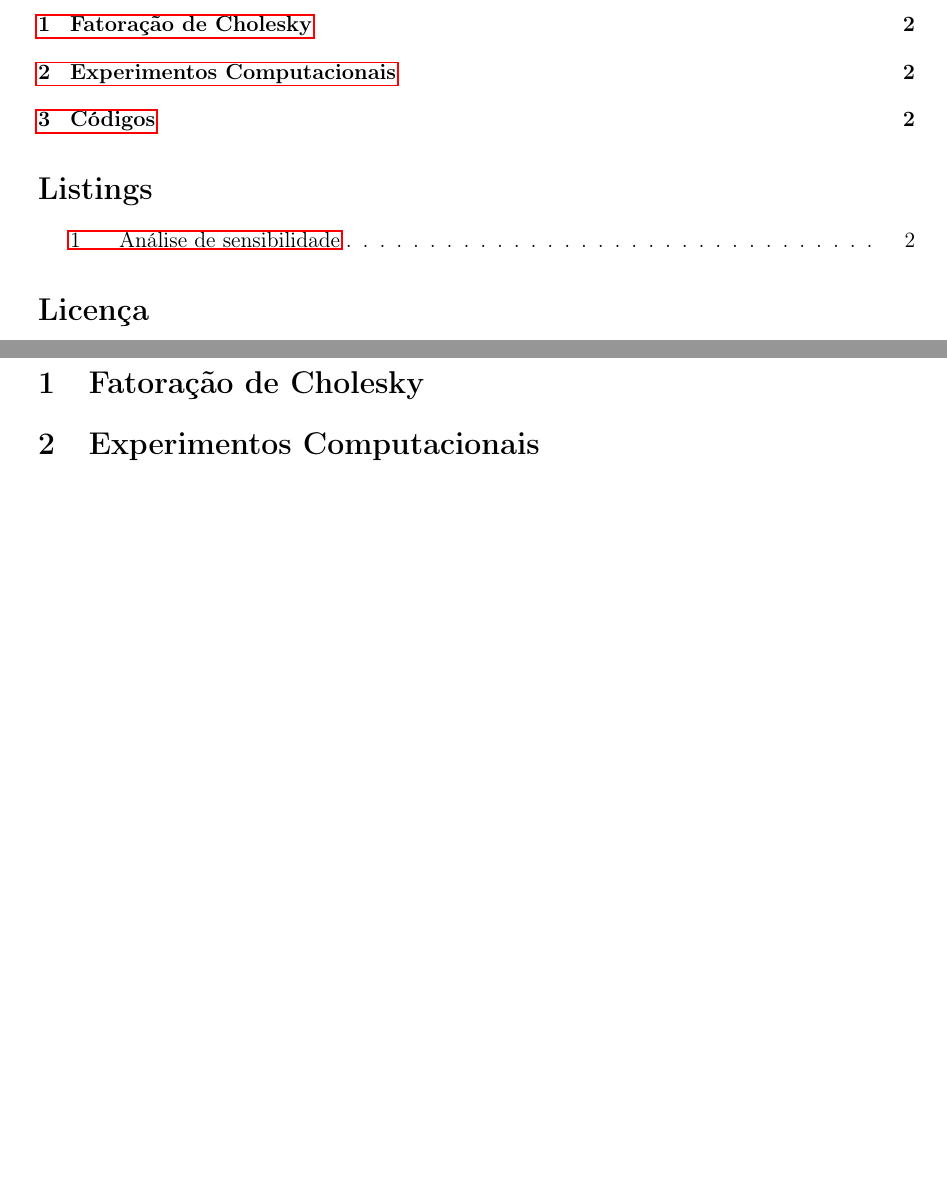
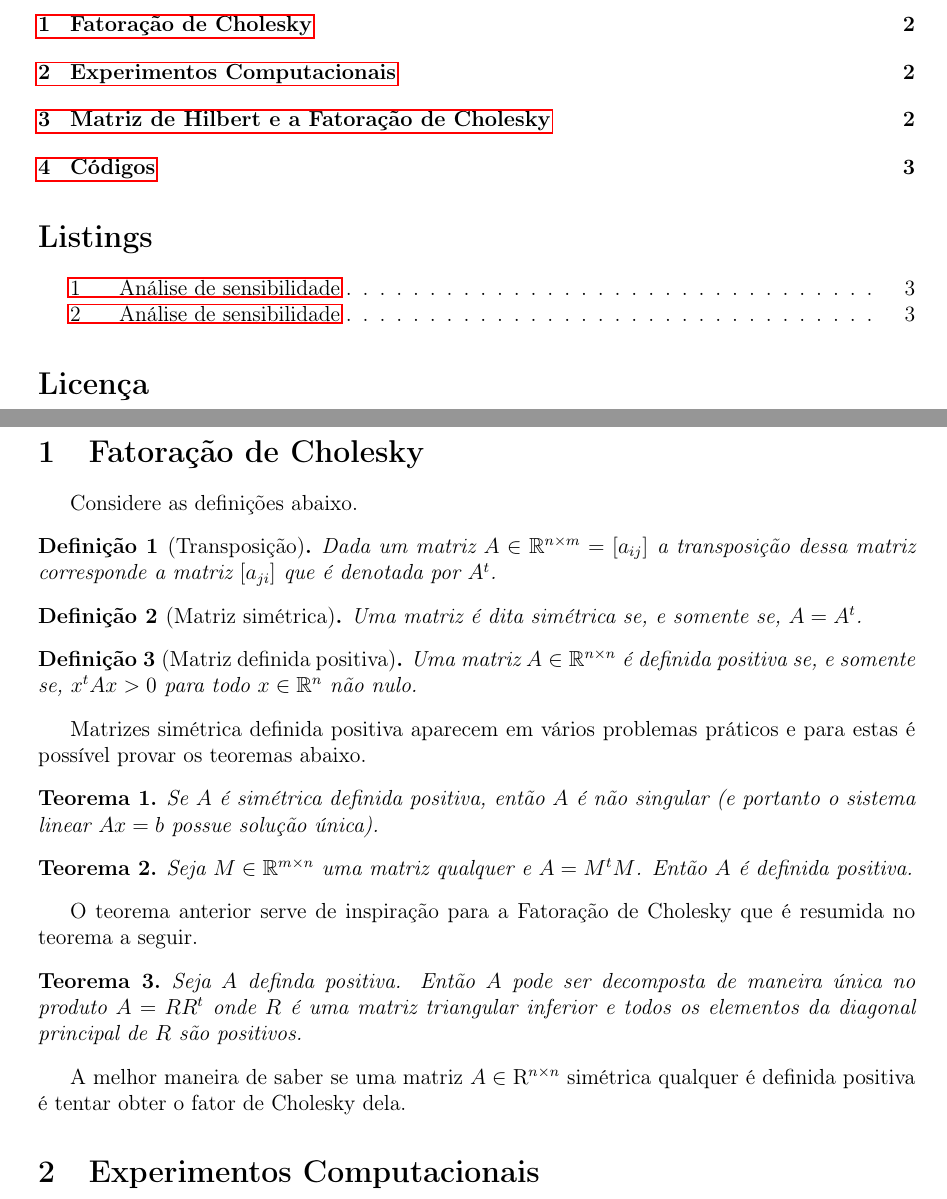
Before and after one commit to rgaiacs/mt404-2012s2, a LaTeX paper (proj05/relatorio.tex, which reads packages.tex): two parts of pages 1 and 2 of 2 before the commit and two parts of pages 1 and 2 of 3 after it, joined at a grey line, cut so that both start at the same text, the shorter picture padded with empty space. Compiled offline with pdfLaTeX.

Commit message:
Write part of the report.

```diff
--- a/packages.tex
+++ b/packages.tex
@@ -32,6 +32,7 @@
 % Customiza\c{c}\~{a}o do pacote amsmath
 \newtheorem{defi}{Definição}
 \newtheorem{prop}{Proposição}
+\newtheorem{teo}{Teorema}
 \allowdisplaybreaks[4]
 
 % Pacotes gr\'{a}ficos
--- a/proj05/relatorio.tex
+++ b/proj05/relatorio.tex
@@ -44,6 +44,40 @@ http://creativecommons.org/licenses/by-sa/3.0/.
 \end{center}
 \newpage
 \section{Fatora\c{c}\~{a}o de Cholesky}
+Considere as definições abaixo.
+\begin{defi}[Transposição]
+    Dada um matriz $A \in \mathbb{R}^{n \times m} = [a_{ij}]$ a transposição
+    dessa matriz corresponde a matriz $[a_{ji}]$ que é denotada por $A^t$.
+\end{defi}
+\begin{defi}[Matriz simétrica]
+    Uma matriz é dita simétrica se, e somente se, $A = A^t$.
+\end{defi}
+\begin{defi}[Matriz definida positiva]
+    Uma matriz $A \in \mathbb{R}^{n \times n}$ é definida positiva se, e somente
+    se, $x^t A x > 0$ para todo $x \in \mathbb{R}^n$ não nulo.
+\end{defi}
+
+Matrizes simétrica definida positiva aparecem em vários problemas práticos e
+para estas é possível provar os teoremas abaixo.
+\begin{teo}
+    Se $A$ é simétrica definida positiva, então $A$ é não singular (e portanto o
+    sistema linear $A x = b$ possue solução única).
+\end{teo}
+\begin{teo}
+    Seja $M \in \mathbb{R}^{m \times n}$ uma matriz qualquer e $A = M^t M$.
+    Então $A$ é definida positiva.
+\end{teo}
+
+O teorema anterior serve de inspiração para a Fatoração de Cholesky que é
+resumida no teorema a seguir.
+\begin{teo}
+    Seja $A$ definda positiva. Então $A$ pode ser decomposta de maneira única no
+    produto $A = R R^t$ onde $R$ é uma matriz triangular inferior e todos os
+    elementos da diagonal principal de $R$ são positivos.
+\end{teo}
+
+A melhor maneira de saber se uma matriz $A \in \mathrm{R}^{n \times n}$
+simétrica qualquer é definida positiva é tentar obter o fator de Cholesky dela.
 
 \section{Experimentos Computacionais}
 
```
Also changed, not shown: proj05/relatorio.tex (48 more changed lines), 1 other file.
